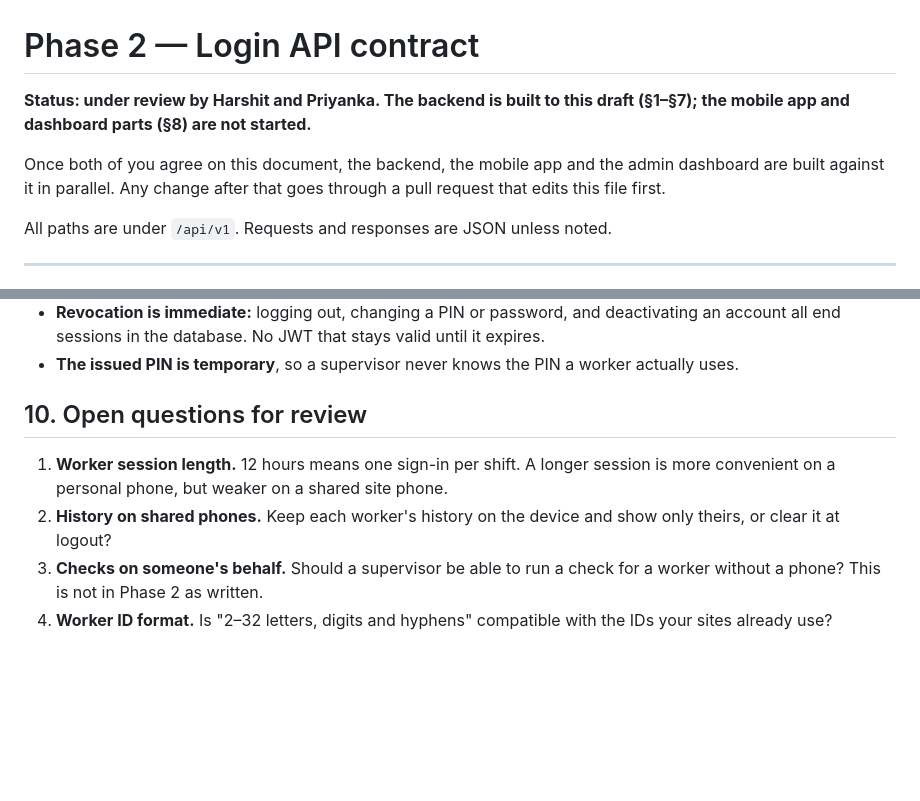
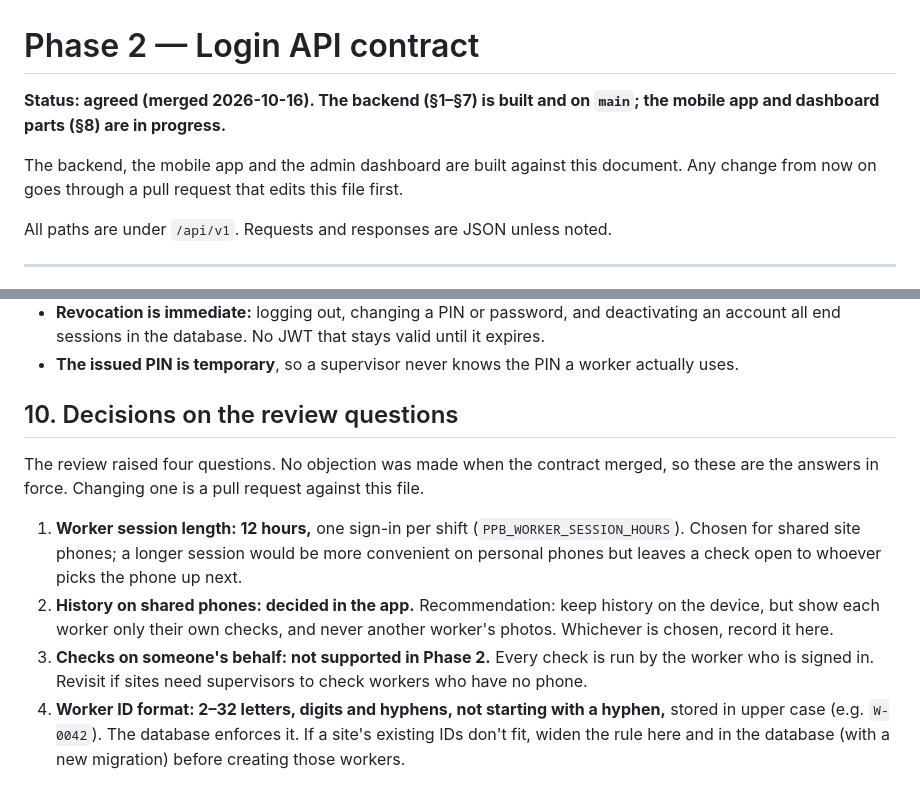
Before and after one commit to harshitshukla-github/Project_PPE_VisionApp, a Markdown page: docs/auth-api.md, 2 parts joined by grey strips. Rendered like a GitHub page; blank space fills up the shorter version.

Commit message:
docs(auth): mark the login contract agreed and record the review answers
The contract merged with PR #8 without review comments, so it still read
"under review" and ended in four open questions. It now says it is agreed,
that the backend is built, and that the app and dashboard parts are in
progress, and section 10 records the answers in force:

1. Worker sessions last 12 hours (one shift), for shared site phones.
2. History on shared phones is decided in the app; the recommendation is
   per-worker history that never shows another worker's photos.
3. No checks on a worker's behalf in Phase 2.
4. Worker IDs: 2-32 letters, digits and hyphens, not starting with a
   hyphen, upper case; the database enforces it.

These match what the backend already does; no code changes.

Co-Authored-By: Claude Opus 5.5 <noreply@anthropic.com>

```diff
--- a/docs/auth-api.md
+++ b/docs/auth-api.md
@@ -1,11 +1,11 @@
 # Phase 2 — Login API contract
 
-**Status: under review by Harshit and Priyanka. The backend is built to
-this draft (§1–§7); the mobile app and dashboard parts (§8) are not started.**
+**Status: agreed (merged 2026-10-16). The backend (§1–§7) is built and on
+`main`; the mobile app and dashboard parts (§8) are in progress.**
 
-Once both of you agree on this document, the backend, the mobile app and the
-admin dashboard are built against it in parallel. Any change after that goes
-through a pull request that edits this file first.
+The backend, the mobile app and the admin dashboard are built against this
+document. Any change from now on goes through a pull request that edits this
+file first.
 
 All paths are under `/api/v1`. Requests and responses are JSON unless noted.
 
@@ -351,14 +351,23 @@ uv run python cli.py auth reset-pin --worker-id W-0042
 - **The issued PIN is temporary**, so a supervisor never knows the PIN a
   worker actually uses.
 
-## 10. Open questions for review
+## 10. Decisions on the review questions
 
-1. **Worker session length.** 12 hours means one sign-in per shift. A longer
-   session is more convenient on a personal phone, but weaker on a shared site
-   phone.
-2. **History on shared phones.** Keep each worker's history on the device and
-   show only theirs, or clear it at logout?
-3. **Checks on someone's behalf.** Should a supervisor be able to run a check
-   for a worker without a phone? This is not in Phase 2 as written.
-4. **Worker ID format.** Is "2–32 letters, digits and hyphens" compatible with
-   the IDs your sites already use?
+The review raised four questions. No objection was made when the contract
+merged, so these are the answers in force. Changing one is a pull request
+against this file.
+
+1. **Worker session length: 12 hours,** one sign-in per shift
+   (`PPB_WORKER_SESSION_HOURS`). Chosen for shared site phones; a longer
+   session would be more convenient on personal phones but leaves a check
+   open to whoever picks the phone up next.
+2. **History on shared phones: decided in the app.** Recommendation: keep
+   history on the device, but show each worker only their own checks, and
+   never another worker's photos. Whichever is chosen, record it here.
+3. **Checks on someone's behalf: not supported in Phase 2.** Every check is
+   run by the worker who is signed in. Revisit if sites need supervisors to
+   check workers who have no phone.
+4. **Worker ID format: 2–32 letters, digits and hyphens, not starting with a
+   hyphen,** stored in upper case (e.g. `W-0042`). The database enforces it.
+   If a site's existing IDs don't fit, widen the rule here and in the
+   database (with a new migration) before creating those workers.
```
